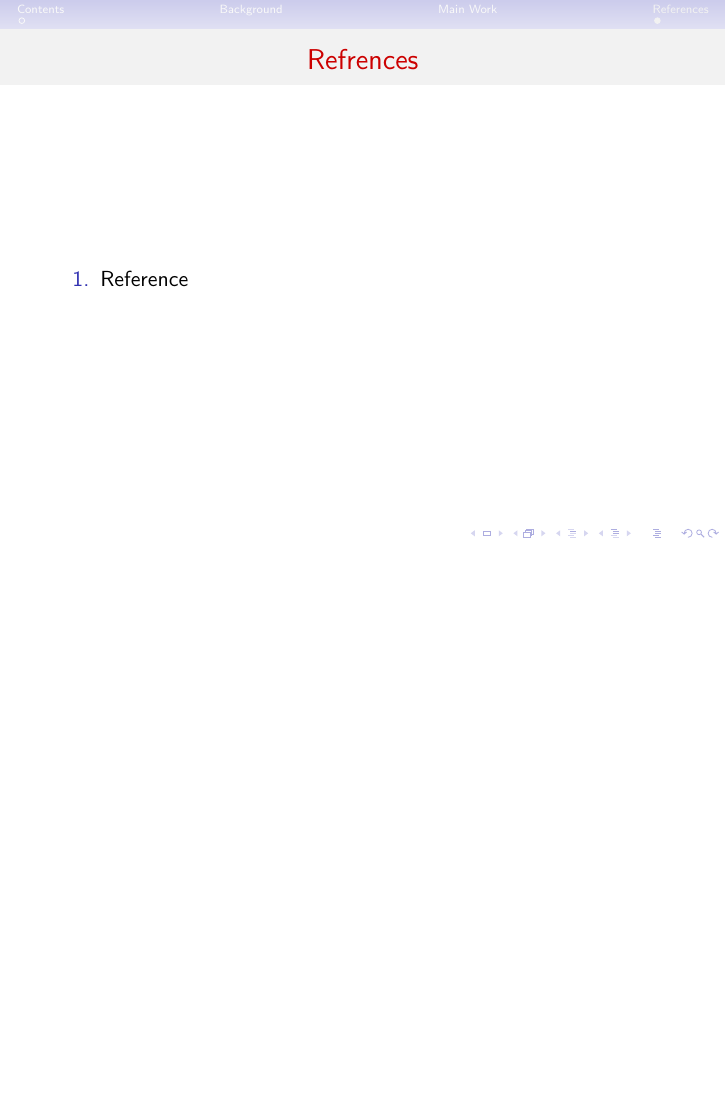
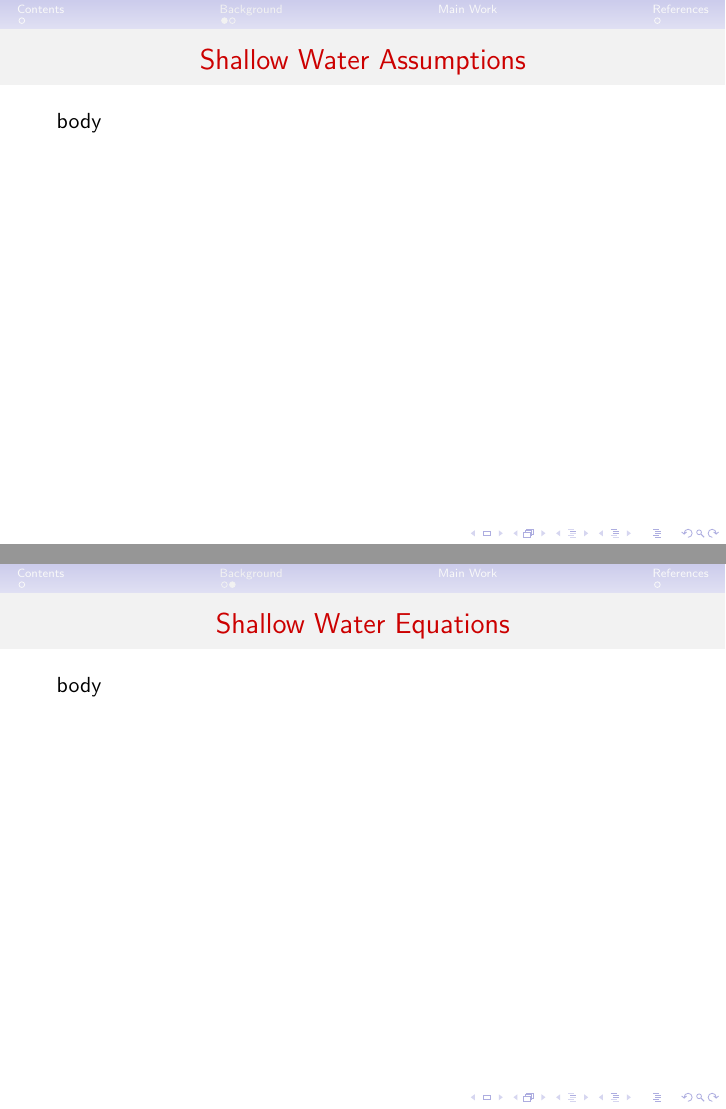
Before and after one commit to jrhawley/usra-fluids, LaTeX slides (USRA Presentation/presentation.tex): page 3 of 3 before the commit and pages 3 and 4 of 5 after it, the two joined at a grey line, the shorter picture padded with empty space. Compiled offline with pdfLaTeX.

Commit message:
Frame updates

```diff
--- a/USRA Presentation/presentation.tex
+++ b/USRA Presentation/presentation.tex
@@ -24,6 +24,12 @@
 
 	\section{Background}
 		\subsection{Shallow Water Model}
+			\begin{frame}[t]{Shallow Water Assumptions}
+				body
+			\end{frame}
+			\begin{frame}[t]{Shallow Water Equations}
+				body
+			\end{frame}
 		\subsection{Hamiltonian Equations}
 
 	\section{Main Work}
```
